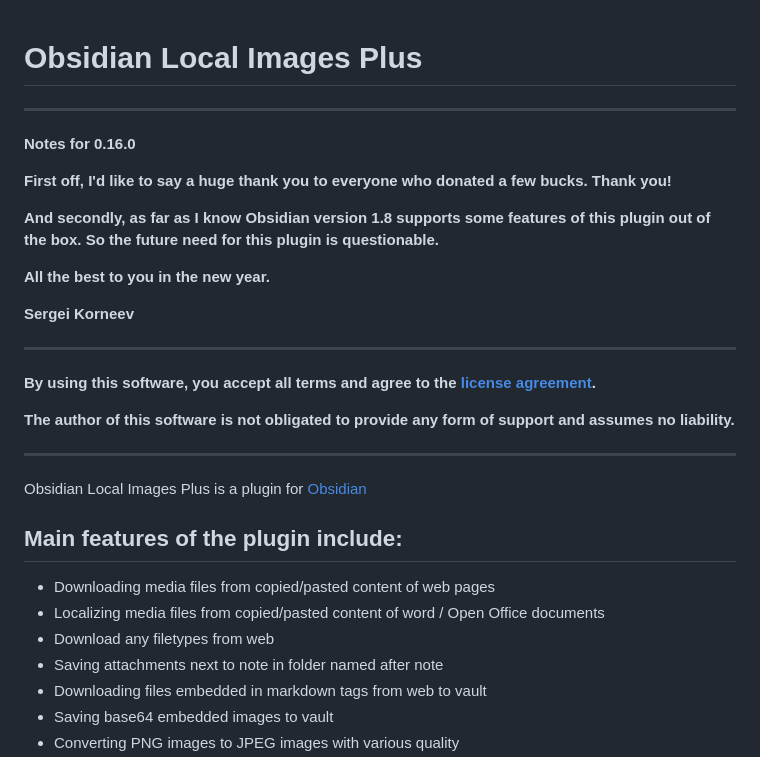
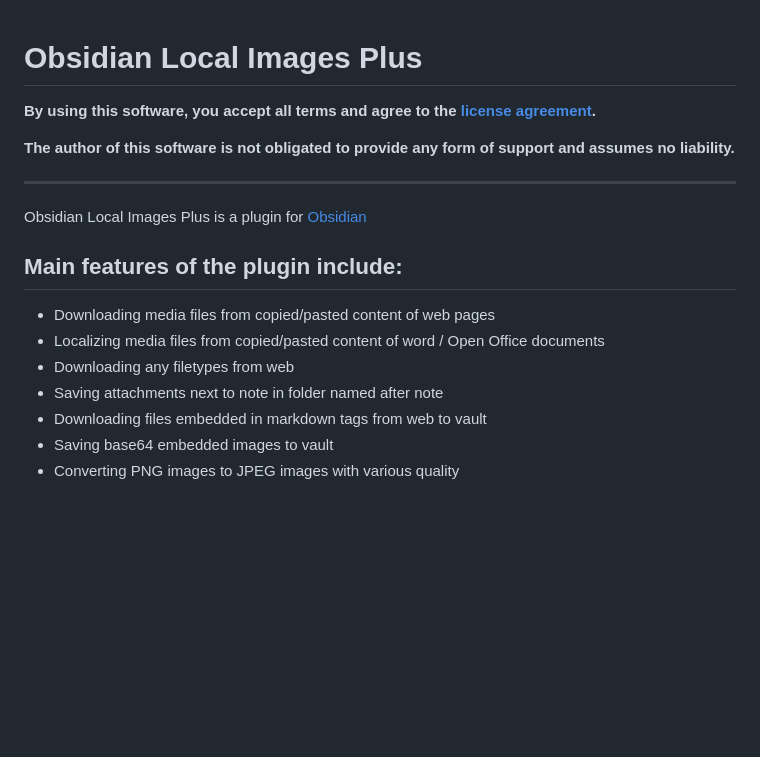
Before and after one commit to Sergei-Korneev/obsidian-local-images-plus, a Markdown page: README.md, the part around one of its changes. Rendered like a GitHub page; blank space fills up the shorter version.

```diff
--- a/README.md
+++ b/README.md
@@ -1,19 +1,5 @@
 # Obsidian Local Images Plus
 
-
-***
-
-**Notes for 0.16.0**
-
-**First off, I'd like to say a huge thank you to everyone who donated a few bucks. Thank you!**
-
-**And secondly, as far as I know Obsidian version 1.8 supports some features of this plugin out of the box. So the future need for this plugin is questionable.**
-
-**All the best to you in the new year.**
-
-**Sergei Korneev**
-
-***
 
 **By using this software, you accept all terms and agree to the [license agreement](https://github.com/Sergei-Korneev/obsidian-local-images-plus/blob/main/LICENSE).**
 
@@ -23,15 +9,13 @@
 
 
 
-
-
 Obsidian Local Images Plus is a plugin for [Obsidian](https://obsidian.md/)
 
 ## Main features of the plugin include:
 
 - Downloading media files from copied/pasted content of web pages
 - Localizing media files from copied/pasted content of word / Open Office documents
-- Download any filetypes from web
+- Downloading any filetypes from web
 - Saving attachments next to note in folder named after  note
 - Downloading files embedded in markdown tags from web to vault
 - Saving base64 embedded images to vault
```
Also changed, not shown: other parts of README.md (+0 -1 lines).
